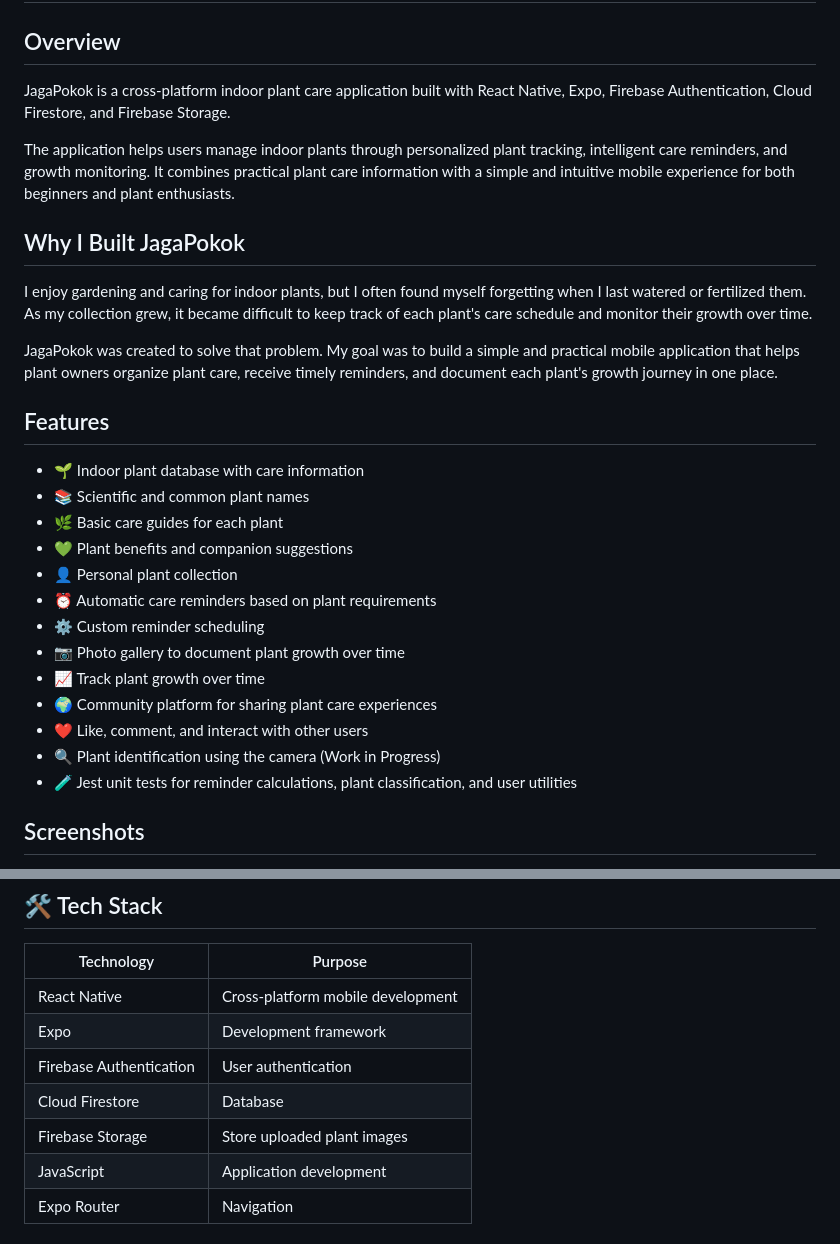
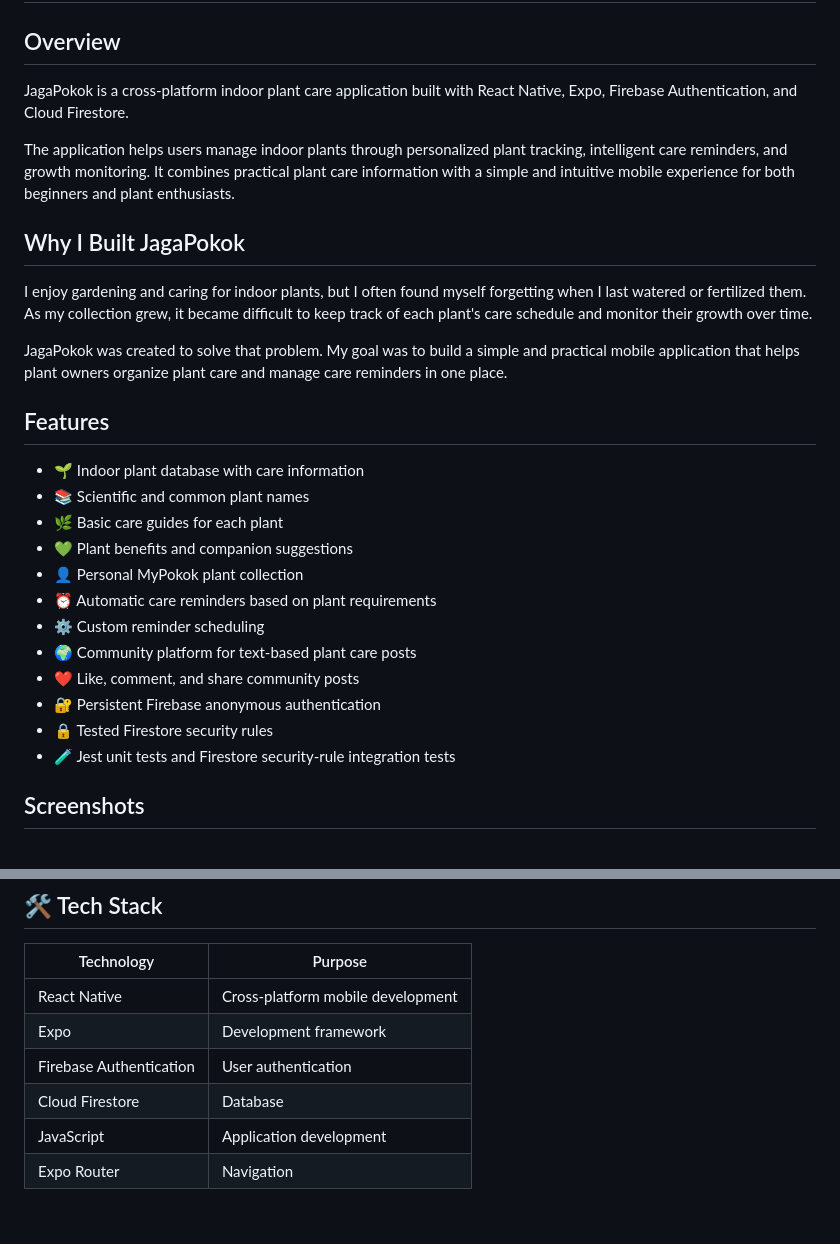
Before and after one commit to AnurAfitahMI/JagaPokok, a Markdown page: README.md, 2 parts joined by grey strips. Rendered like a GitHub page.

```diff
--- a/README.md
+++ b/README.md
@@ -2,7 +2,7 @@
 
 ## Overview
 
-JagaPokok is a cross-platform indoor plant care application built with React Native, Expo, Firebase Authentication, Cloud Firestore, and Firebase Storage.
+JagaPokok is a cross-platform indoor plant care application built with React Native, Expo, Firebase Authentication, and Cloud Firestore.
 
 The application helps users manage indoor plants through personalized plant tracking, intelligent care reminders, and growth monitoring. It combines practical plant care information with a simple and intuitive mobile experience for both beginners and plant enthusiasts.
 
@@ -10,7 +10,7 @@ The application helps users manage indoor plants through personalized plant trac
 
 I enjoy gardening and caring for indoor plants, but I often found myself forgetting when I last watered or fertilized them. As my collection grew, it became difficult to keep track of each plant's care schedule and monitor their growth over time.
 
-JagaPokok was created to solve that problem. My goal was to build a simple and practical mobile application that helps plant owners organize plant care, receive timely reminders, and document each plant's growth journey in one place.
+JagaPokok was created to solve that problem. My goal was to build a simple and practical mobile application that helps plant owners organize plant care and manage care reminders in one place.
 
 ## Features
 
@@ -18,15 +18,14 @@ JagaPokok was created to solve that problem. My goal was to build a simple and p
 - 📚 Scientific and common plant names
 - 🌿 Basic care guides for each plant
 - 💚 Plant benefits and companion suggestions
-- 👤 Personal plant collection
+- 👤 Personal MyPokok plant collection
 - ⏰ Automatic care reminders based on plant requirements
 - ⚙️ Custom reminder scheduling
-- 📷 Photo gallery to document plant growth over time
-- 📈 Track plant growth over time
-- 🌍 Community platform for sharing plant care experiences
-- ❤️ Like, comment, and interact with other users
-- 🔍 Plant identification using the camera (Work in Progress)
-- 🧪 Jest unit tests for reminder calculations, plant classification, and user utilities
+- 🌍 Community platform for text-based plant care posts
+- ❤️ Like, comment, and share community posts
+- 🔐 Persistent Firebase anonymous authentication
+- 🔒 Tested Firestore security rules
+- 🧪 Jest unit tests and Firestore security-rule integration tests
 
 ## Screenshots
 
@@ -74,7 +73,6 @@ The screenshots below show the main JagaPokok user journey, including plant disc
 | Expo                    | Development framework             |
 | Firebase Authentication | User authentication               |
 | Cloud Firestore         | Database                          |
-| Firebase Storage        | Store uploaded plant images       |
 | JavaScript              | Application development           |
 | Expo Router             | Navigation                        |
 
```
